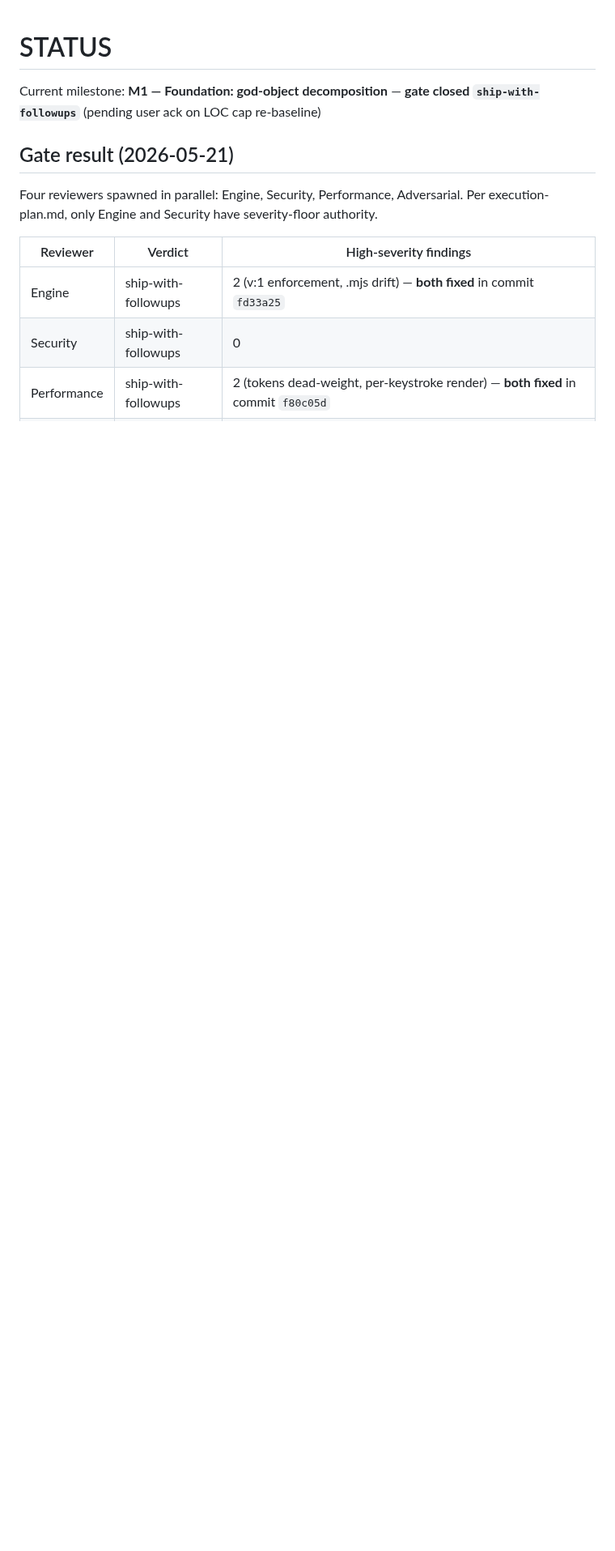
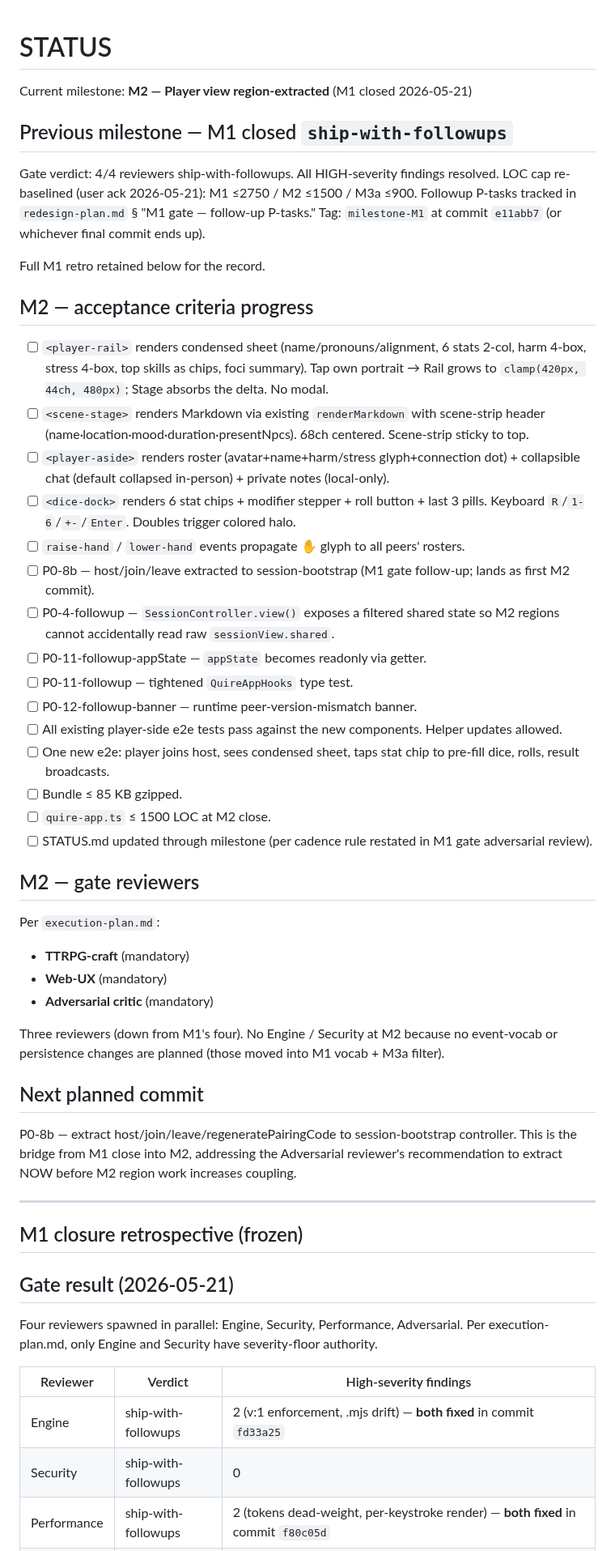
Before and after one commit to gutschke/quire, a Markdown page: runtime/design/STATUS.md, the part around the change. Shown at 81% size. GitHub-like rendering; blank space fills up the shorter version.

Commit message:
runtime: close M1, open M2 — LOC re-baseline + status pivot
User ack received (2026-05-21): tiered LOC cap accepted (M1 ≤2750 /
M2 ≤1500 / M3a ≤900) replacing the original ≤1200-at-M1 target.
M1's 2722 LOC is within the new tier; M1 closes ship-with-followups.

Updates:
- execution-plan.md: M1 acceptance criterion updated to the tiered
  caps with rationale.  Original cap miscalibrated by not budgeting
  the renderXxx templates the facade-migration pattern defers to M2.
- STATUS.md: pivoted to M2 (Player view region-extracted).
  - M2 acceptance criteria itemized (P1-1 through P1-7 minus P1-5
    DM Rail; M1 follow-up tasks P0-8b, P0-4-followup, P0-11-followup,
    P0-12-followup-banner blended in).
  - M2 reviewer roster (TTRPG-craft, Web-UX, Adversarial — 3 lenses).
  - LOC target at M2 close: ≤1500.
  - Bundle target at M2 close: ≤85 KB gzipped.
  - M1 retrospective preserved at the bottom.

Next commit: P0-8b (extract host/join/leave to session-bootstrap)
as the M1→M2 bridge per the Adversarial reviewer's recommendation
to land it before region work increases @state coupling.

This commit is the final M1 close-out; the previous design tag will
move to milestone-M1 on the next push.

Tests: 669 passed (unchanged), 2 skipped.  Bundle 66.15 KB.

```diff
--- a/runtime/design/STATUS.md
+++ b/runtime/design/STATUS.md
@@ -1,6 +1,47 @@
 # STATUS
 
-Current milestone: **M1 — Foundation: god-object decomposition** — **gate closed `ship-with-followups`** (pending user ack on LOC cap re-baseline)
+Current milestone: **M2 — Player view region-extracted** (M1 closed 2026-05-21)
+
+## Previous milestone — M1 closed `ship-with-followups`
+
+Gate verdict: 4/4 reviewers ship-with-followups. All HIGH-severity findings resolved. LOC cap re-baselined (user ack 2026-05-21): M1 ≤2750 / M2 ≤1500 / M3a ≤900. Followup P-tasks tracked in `redesign-plan.md` § "M1 gate — follow-up P-tasks." Tag: `milestone-M1` at commit `e11abb7` (or whichever final commit ends up).
+
+Full M1 retro retained below for the record.
+
+## M2 — acceptance criteria progress
+
+- [ ] `<player-rail>` renders condensed sheet (name/pronouns/alignment, 6 stats 2-col, harm 4-box, stress 4-box, top skills as chips, foci summary). Tap own portrait → Rail grows to `clamp(420px, 44ch, 480px)`; Stage absorbs the delta. No modal.
+- [ ] `<scene-stage>` renders Markdown via existing `renderMarkdown` with scene-strip header (name·location·mood·duration·presentNpcs). 68ch centered. Scene-strip sticky to top.
+- [ ] `<player-aside>` renders roster (avatar+name+harm/stress glyph+connection dot) + collapsible chat (default collapsed in-person) + private notes (local-only).
+- [ ] `<dice-dock>` renders 6 stat chips + modifier stepper + roll button + last 3 pills. Keyboard `R`/`1-6`/`+-`/`Enter`. Doubles trigger colored halo.
+- [ ] `raise-hand` / `lower-hand` events propagate ✋ glyph to all peers' rosters.
+- [ ] P0-8b — host/join/leave extracted to session-bootstrap (M1 gate follow-up; lands as first M2 commit).
+- [ ] P0-4-followup — `SessionController.view()` exposes a filtered shared state so M2 regions cannot accidentally read raw `sessionView.shared`.
+- [ ] P0-11-followup-appState — `appState` becomes readonly via getter.
+- [ ] P0-11-followup — tightened `QuireAppHooks` type test.
+- [ ] P0-12-followup-banner — runtime peer-version-mismatch banner.
+- [ ] All existing player-side e2e tests pass against the new components. Helper updates allowed.
+- [ ] One new e2e: player joins host, sees condensed sheet, taps stat chip to pre-fill dice, rolls, result broadcasts.
+- [ ] Bundle ≤ 85 KB gzipped.
+- [ ] `quire-app.ts` ≤ 1500 LOC at M2 close.
+- [ ] STATUS.md updated through milestone (per cadence rule restated in M1 gate adversarial review).
+
+## M2 — gate reviewers
+
+Per `execution-plan.md`:
+- **TTRPG-craft** (mandatory)
+- **Web-UX** (mandatory)
+- **Adversarial critic** (mandatory)
+
+Three reviewers (down from M1's four). No Engine / Security at M2 because no event-vocab or persistence changes are planned (those moved into M1 vocab + M3a filter).
+
+## Next planned commit
+
+P0-8b — extract host/join/leave/regeneratePairingCode to session-bootstrap controller. This is the bridge from M1 close into M2, addressing the Adversarial reviewer's recommendation to extract NOW before M2 region work increases coupling.
+
+---
+
+## M1 closure retrospective (frozen)
 
 ## Gate result (2026-05-21)
 
```
Also changed, not shown: runtime/design/execution-plan.md (+1 -1 lines).
